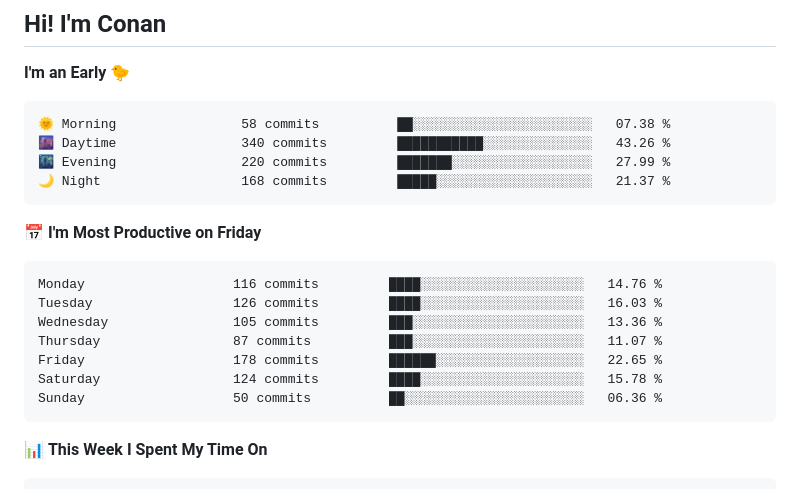
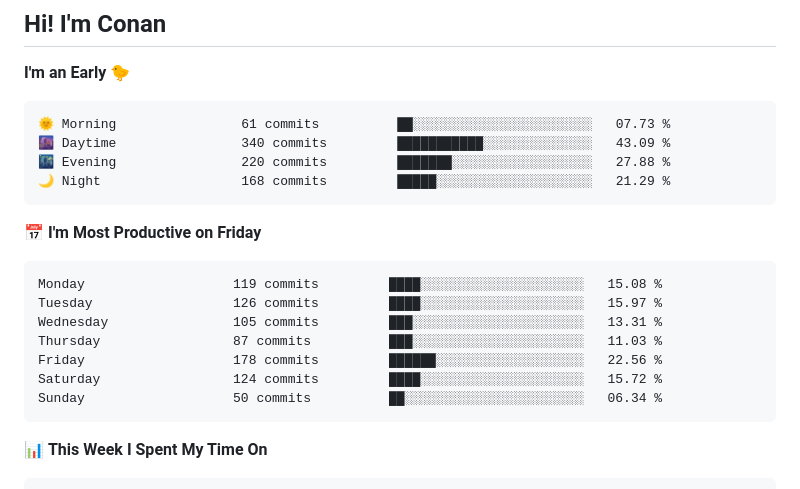
Before and after one commit to gkkconan/gkkconan, a Markdown page: README.md, the part around the change. Drawn GitHub-style.

Commit message:
Updated with Dev Metrics

````diff
--- a/README.md
+++ b/README.md
@@ -4,21 +4,21 @@
 **I'm an Early 🐤**
 
 ```text
-🌞 Morning                58 commits          ██░░░░░░░░░░░░░░░░░░░░░░░   07.38 %
-🌆 Daytime                340 commits         ███████████░░░░░░░░░░░░░░   43.26 %
-🌃 Evening                220 commits         ███████░░░░░░░░░░░░░░░░░░   27.99 %
-🌙 Night                  168 commits         █████░░░░░░░░░░░░░░░░░░░░   21.37 %
+🌞 Morning                61 commits          ██░░░░░░░░░░░░░░░░░░░░░░░   07.73 %
+🌆 Daytime                340 commits         ███████████░░░░░░░░░░░░░░   43.09 %
+🌃 Evening                220 commits         ███████░░░░░░░░░░░░░░░░░░   27.88 %
+🌙 Night                  168 commits         █████░░░░░░░░░░░░░░░░░░░░   21.29 %
 ```
 📅 **I'm Most Productive on Friday**
 
 ```text
-Monday                   116 commits         ████░░░░░░░░░░░░░░░░░░░░░   14.76 %
-Tuesday                  126 commits         ████░░░░░░░░░░░░░░░░░░░░░   16.03 %
-Wednesday                105 commits         ███░░░░░░░░░░░░░░░░░░░░░░   13.36 %
-Thursday                 87 commits          ███░░░░░░░░░░░░░░░░░░░░░░   11.07 %
-Friday                   178 commits         ██████░░░░░░░░░░░░░░░░░░░   22.65 %
-Saturday                 124 commits         ████░░░░░░░░░░░░░░░░░░░░░   15.78 %
-Sunday                   50 commits          ██░░░░░░░░░░░░░░░░░░░░░░░   06.36 %
+Monday                   119 commits         ████░░░░░░░░░░░░░░░░░░░░░   15.08 %
+Tuesday                  126 commits         ████░░░░░░░░░░░░░░░░░░░░░   15.97 %
+Wednesday                105 commits         ███░░░░░░░░░░░░░░░░░░░░░░   13.31 %
+Thursday                 87 commits          ███░░░░░░░░░░░░░░░░░░░░░░   11.03 %
+Friday                   178 commits         ██████░░░░░░░░░░░░░░░░░░░   22.56 %
+Saturday                 124 commits         ████░░░░░░░░░░░░░░░░░░░░░   15.72 %
+Sunday                   50 commits          ██░░░░░░░░░░░░░░░░░░░░░░░   06.34 %
 ```
 
 
````
